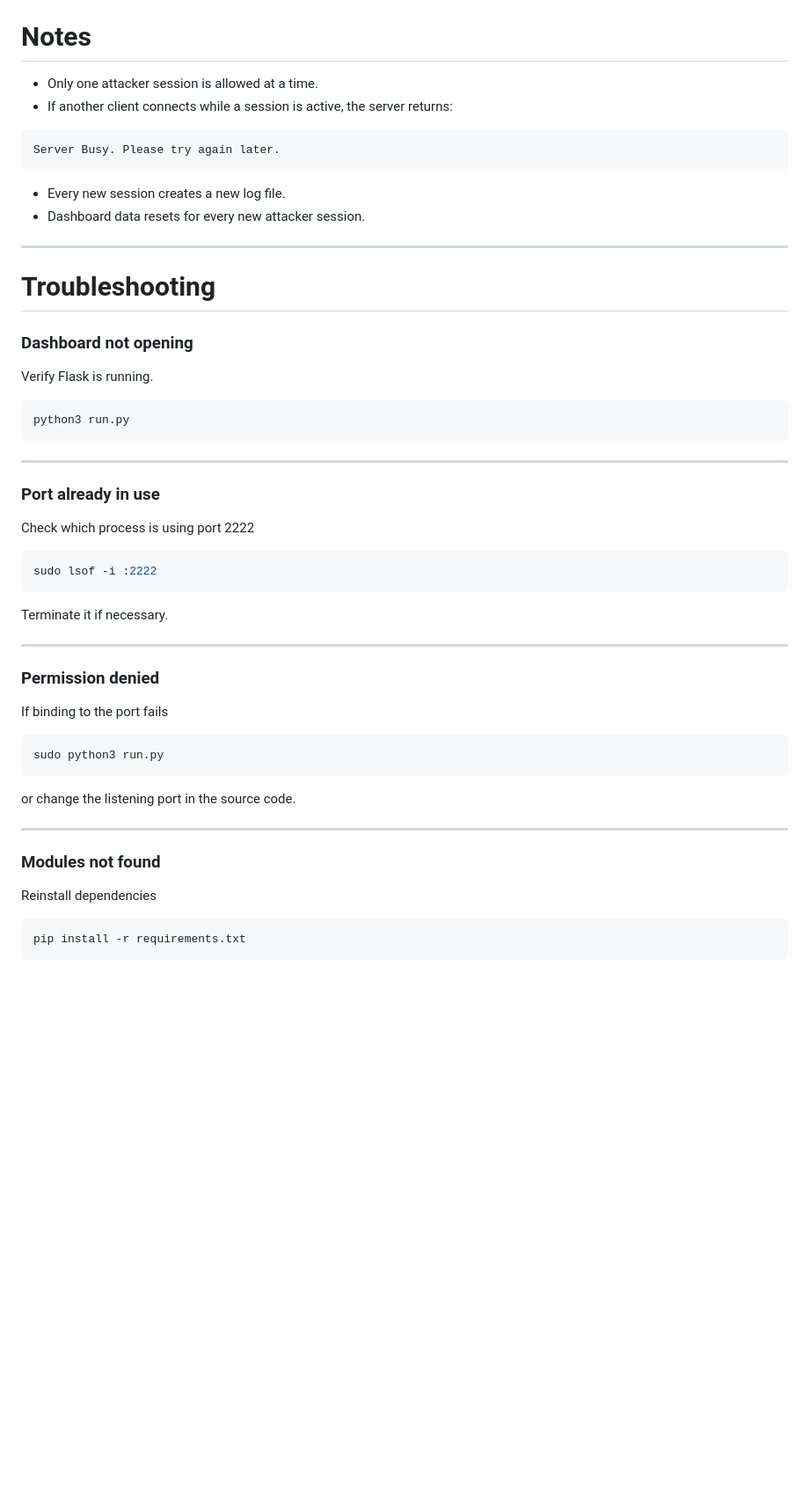
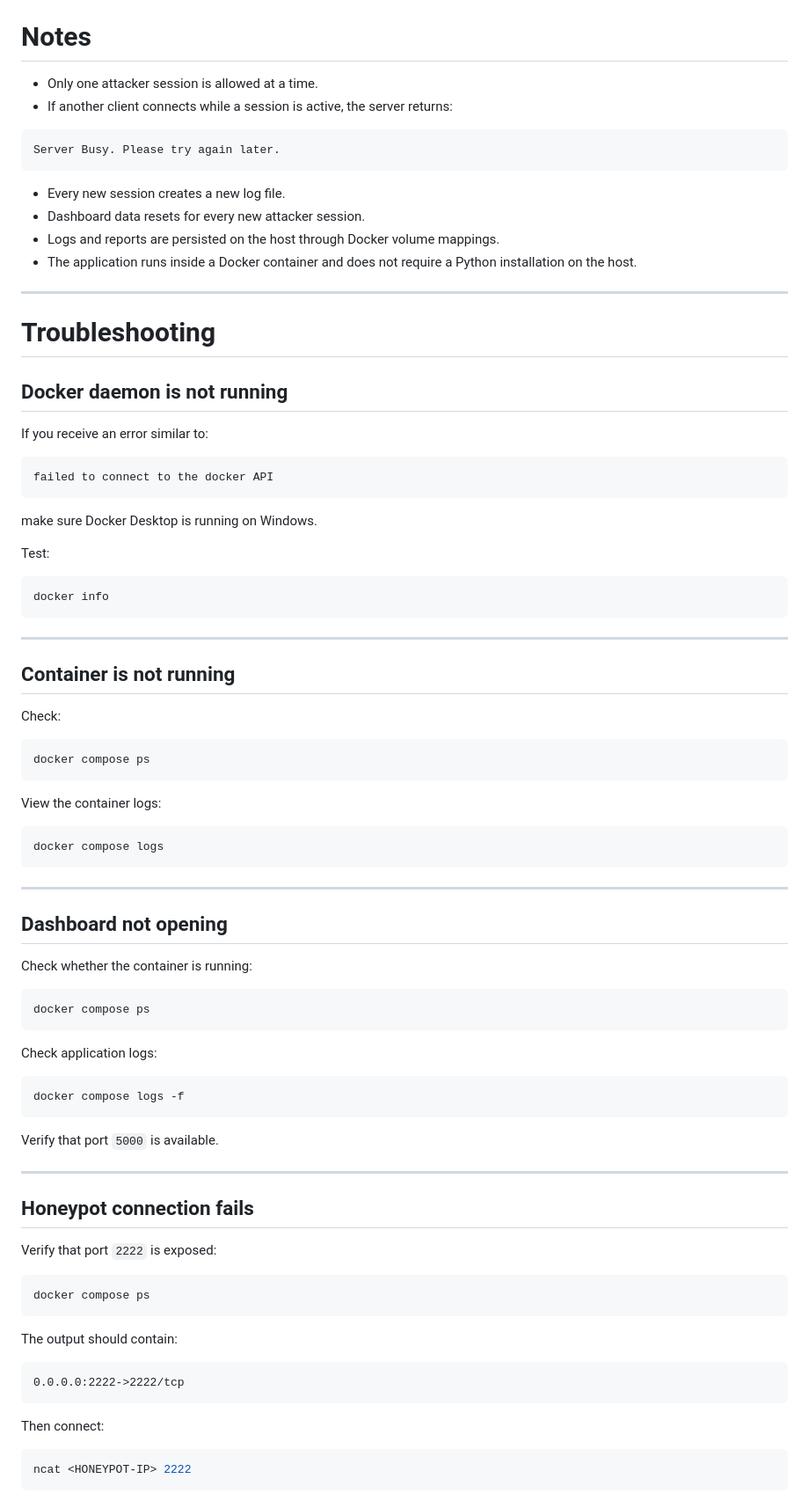
Before and after one commit to Maanavgit/Honeypot-project, a Markdown page: README.md, the part around one of its changes. Shown at 88% size. Drawn GitHub-style; blank space fills up the shorter version.

````diff
--- a/README.md
+++ b/README.md
@@ -267,56 +440,90 @@ The highest detected severity becomes the overall session severity.
 # Notes
 
-- Only one attacker session is allowed at a time.
-- If another client connects while a session is active, the server returns:
+* Only one attacker session is allowed at a time.
+* If another client connects while a session is active, the server returns:
 
-```
+```text
 Server Busy. Please try again later.
 ```
 
-- Every new session creates a new log file.
-- Dashboard data resets for every new attacker session.
+* Every new session creates a new log file.
+* Dashboard data resets for every new attacker session.
+* Logs and reports are persisted on the host through Docker volume mappings.
+* The application runs inside a Docker container and does not require a Python installation on the host.
 
 ---
 
 # Troubleshooting
 
-### Dashboard not opening
+## Docker daemon is not running
 
-Verify Flask is running.
+If you receive an error similar to:
+
+```text
+failed to connect to the docker API
+```
+
+make sure Docker Desktop is running on Windows.
+
+Test:
 
 ```bash
-python3 run.py
+docker info
 ```
 
 ---
 
-### Port already in use
+## Container is not running
 
-Check which process is using port 2222
+Check:
 
 ```bash
-sudo lsof -i :2222
+docker compose ps
 ```
 
-Terminate it if necessary.
+View the container logs:
+
+```bash
+docker compose logs
+```
 
 ---
 
-### Permission denied
+## Dashboard not opening
 
-If binding to the port fails
+Check whether the container is running:
 
 ```bash
-sudo python3 run.py
+docker compose ps
 ```
 
-or change the listening port in the source code.
+Check application logs:
+
+```bash
+docker compose logs -f
+```
+
+Verify that port `5000` is available.
 
 ---
 
-### Modules not found
+## Honeypot connection fails
 
-Reinstall dependencies
+Verify that port `2222` is exposed:
 
 ```bash
-pip install -r requirements.txt
+docker compose ps
+```
+
+The output should contain:
+
+```text
+0.0.0.0:2222->2222/tcp
+```
+
+Then connect:
+
+```bash
+ncat <HONEYPOT-IP> 2222
+```
+
````
Also changed, not shown: other parts of README.md (+323 -111 lines).
